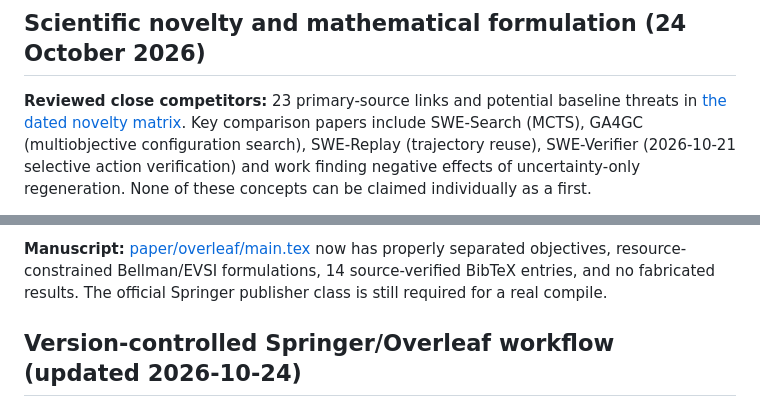
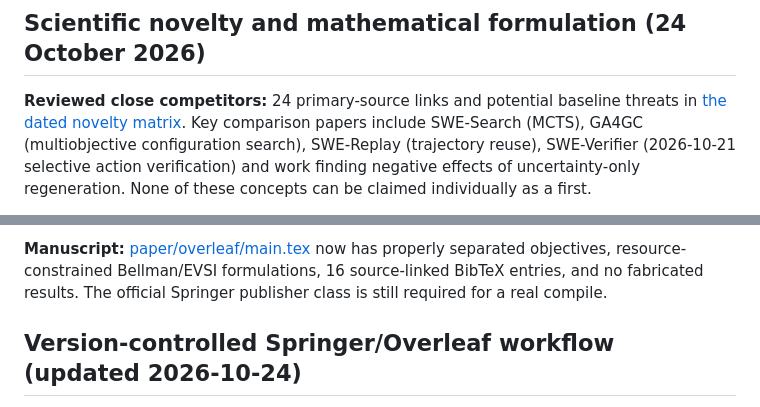
Before and after one commit to Rocky5502/U-CODE, a Markdown page: README.md, 2 parts joined by grey strips. Rendered like a GitHub page.

Commit message:
docs: align README literature and bibliography counts with verified 24-entry matrix and 16 BibTeX refs

```diff
--- a/README.md
+++ b/README.md
@@ -36,7 +36,7 @@ All six recommended models have been **accepted by the researcher for the U-CODE
 
 ## Scientific novelty and mathematical formulation (24 October 2026)
 
-**Reviewed close competitors:** 23 primary-source links and potential baseline threats
+**Reviewed close competitors:** 24 primary-source links and potential baseline threats
 in [the dated novelty matrix](literature/novelty_matrix_2026-10-24.csv).
 Key comparison papers include SWE-Search (MCTS), GA4GC (multiobjective
 configuration search), SWE-Replay (trajectory reuse), SWE-Verifier (2026-10-21
@@ -66,7 +66,7 @@ fully tested search controller** and are not empirically validated.
 
 **Manuscript:** [paper/overleaf/main.tex](paper/overleaf/main.tex)
 now has properly separated objectives, resource-constrained Bellman/EVSI
-formulations, 14 source-verified BibTeX entries, and no fabricated results.
+formulations, 16 source-linked BibTeX entries, and no fabricated results.
 The official Springer publisher class is still required for a real compile.
 
 ## Version-controlled Springer/Overleaf workflow (updated 2026-10-24)
```
